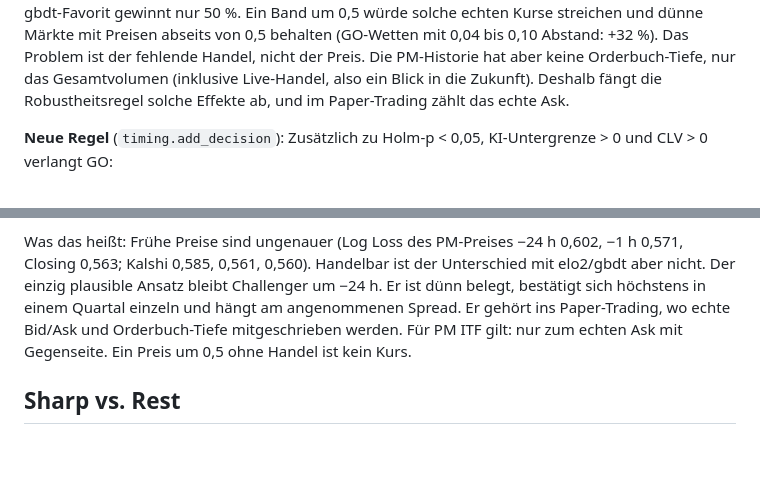
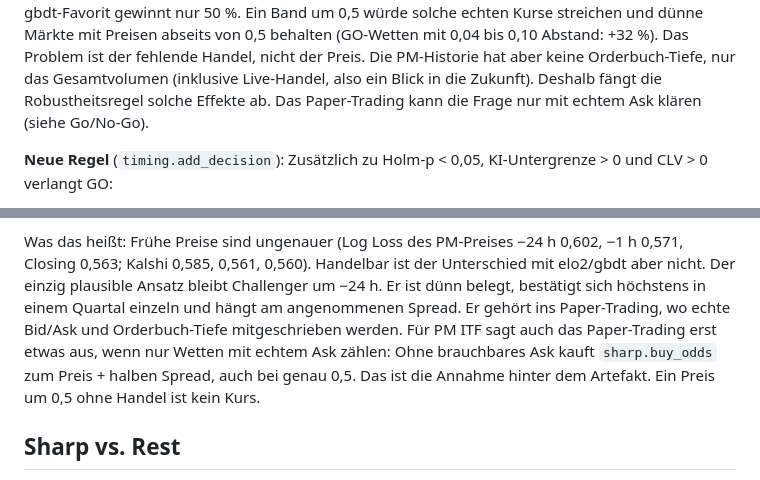
Before and after one commit to DanielD0304/tennis_transformer, a Markdown page: docs/ERGEBNISSE_PHASE45.md, 2 parts joined by grey strips. GitHub-like rendering; blank space fills up the shorter version.

Commit message:
docs: Paper-Trading klärt die ITF-Segmente nur mit echtem Ask
sharp.buy_odds kauft ohne brauchbares Ask zum Preis + halben Spread, auch bei genau 0,5. Das ist die Annahme hinter
dem Artefakt, der Satz „dort zählt nur das echte Ask“ war deshalb falsch.

Co-Authored-By: Claude Opus 5.5 <noreply@anthropic.com>

```diff
--- a/docs/ERGEBNISSE_PHASE45.md
+++ b/docs/ERGEBNISSE_PHASE45.md
@@ -122,7 +122,7 @@ gbdt (298 Märkte ab August, Log Loss 0,693 gegen 0,731), der gbdt-Favorit gewin
 solche echten Kurse streichen und dünne Märkte mit Preisen abseits von 0,5 behalten (GO-Wetten mit 0,04 bis 0,10
 Abstand: +32 %). Das Problem ist der fehlende Handel, nicht der Preis. Die PM-Historie hat aber keine Orderbuch-Tiefe, nur das
 Gesamtvolumen (inklusive Live-Handel, also ein Blick in die Zukunft). Deshalb fängt die Robustheitsregel solche
-Effekte ab, und im Paper-Trading zählt das echte Ask.
+Effekte ab. Das Paper-Trading kann die Frage nur mit echtem Ask klären (siehe Go/No-Go).
 
 **Neue Regel** (`timing.add_decision`): Zusätzlich zu Holm-p < 0,05, KI-Untergrenze > 0 und CLV > 0 verlangt GO:
 - in mindestens zwei Quartalen mit je ≥ 30 Wetten einzeln eine KI-Untergrenze des Yields > 0 (`n_periods_pos`),
@@ -246,8 +246,10 @@ Was das heißt: Frühe Preise sind ungenauer (Log Loss des PM-Preises −24 h 0,
 0,585, 0,561, 0,560). Handelbar ist der Unterschied mit elo2/gbdt aber nicht. Der einzig plausible Ansatz bleibt
 Challenger um −24 h. Er ist dünn belegt, bestätigt sich höchstens in einem Quartal einzeln und hängt am angenommenen
 Spread.
-Er gehört ins Paper-Trading, wo echte Bid/Ask und Orderbuch-Tiefe mitgeschrieben werden. Für PM ITF gilt: nur zum
-echten Ask mit Gegenseite. Ein Preis um 0,5 ohne Handel ist kein Kurs.
+Er gehört ins Paper-Trading, wo echte Bid/Ask und Orderbuch-Tiefe mitgeschrieben werden. Für PM ITF sagt auch das
+Paper-Trading erst etwas aus, wenn nur Wetten mit echtem Ask zählen: Ohne brauchbares Ask kauft `sharp.buy_odds` zum
+Preis + halben Spread, auch bei genau 0,5. Das ist die Annahme hinter dem Artefakt. Ein Preis um 0,5 ohne Handel ist
+kein Kurs.
 
 ## Sharp vs. Rest
 
```
Also changed, not shown: docs/ROI_PLAN.md (+3 -2 lines).
